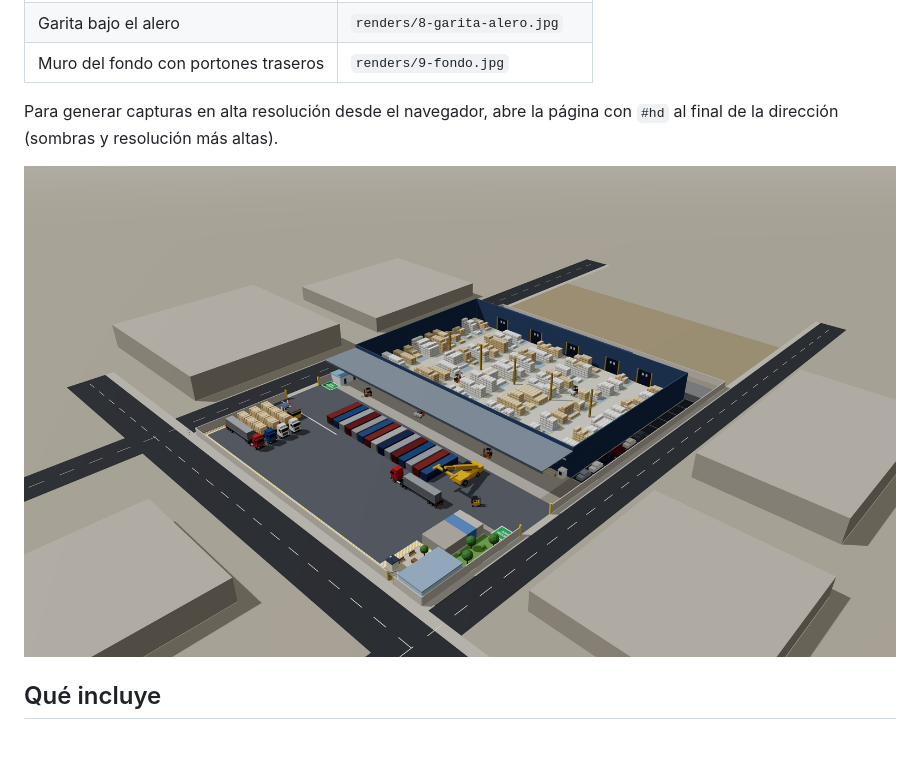
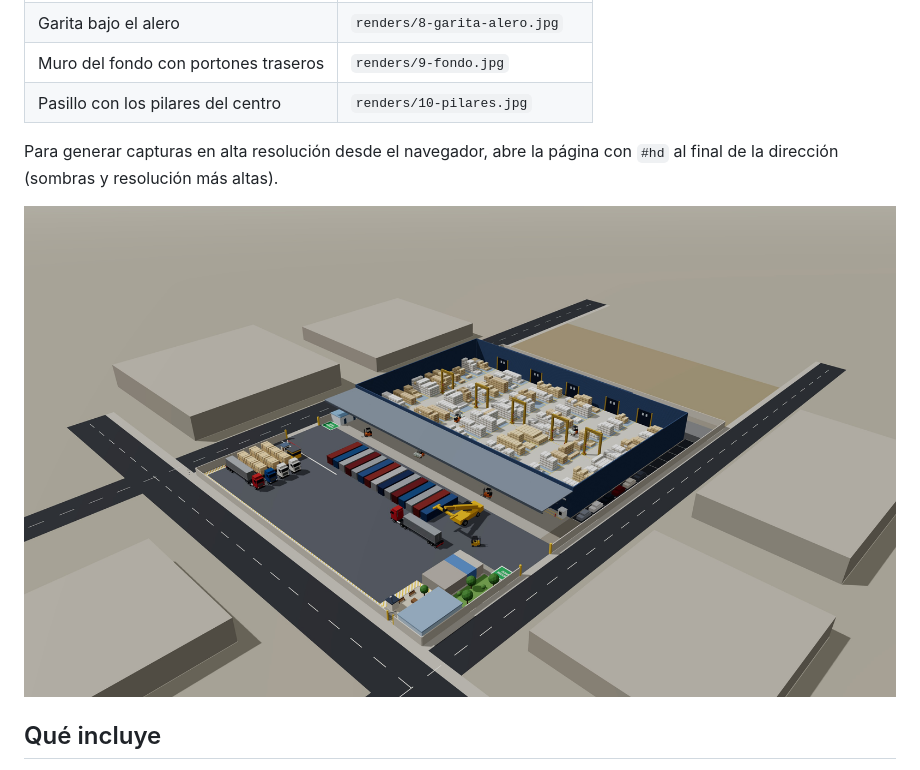
Before and after one commit to alejomorales360-dev/bodega-cervantes-3d, a Markdown page: README.md, the part around the change. GitHub-like rendering; pictures changed too: renders/1-isometrica.jpg; blank space fills up the shorter version.

```diff
--- a/README.md
+++ b/README.md
@@ -24,6 +24,7 @@ Renders en 4K (3840 × 2160) en la carpeta `renders/`:
 | Bodega pequeña y portones traseros | `renders/7-bodega-pequena.jpg` |
 | Garita bajo el alero | `renders/8-garita-alero.jpg` |
 | Muro del fondo con portones traseros | `renders/9-fondo.jpg` |
+| Pasillo con los pilares del centro | `renders/10-pilares.jpg` |
 
 Para generar capturas en alta resolución desde el navegador, abre la página con `#hd` al final de la dirección (sombras y resolución más altas).
 
```
Also changed, not shown: renders/10-pilares.jpg (added), renders/2-patio.jpg, renders/4-portones.jpg, 3 other files.
